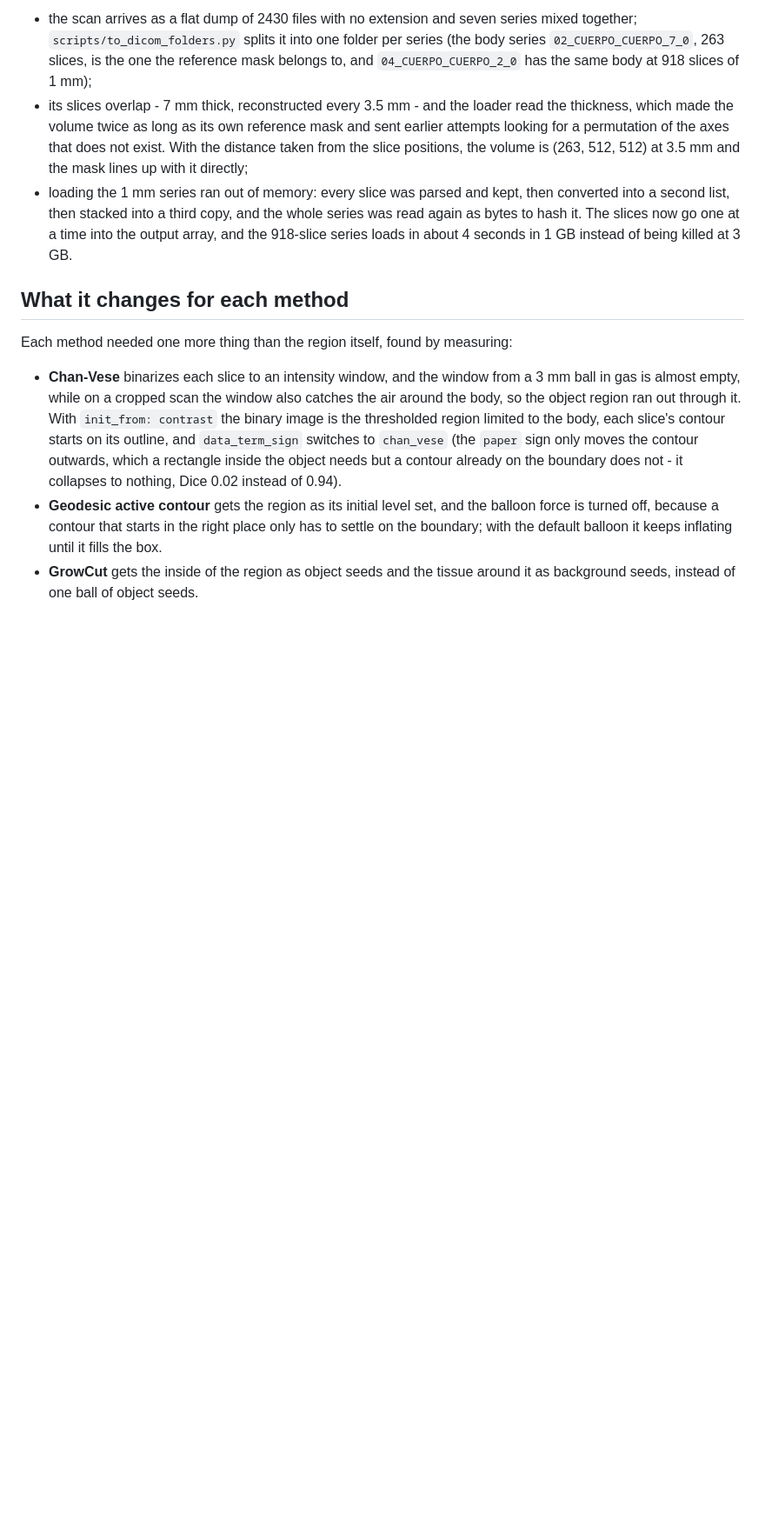
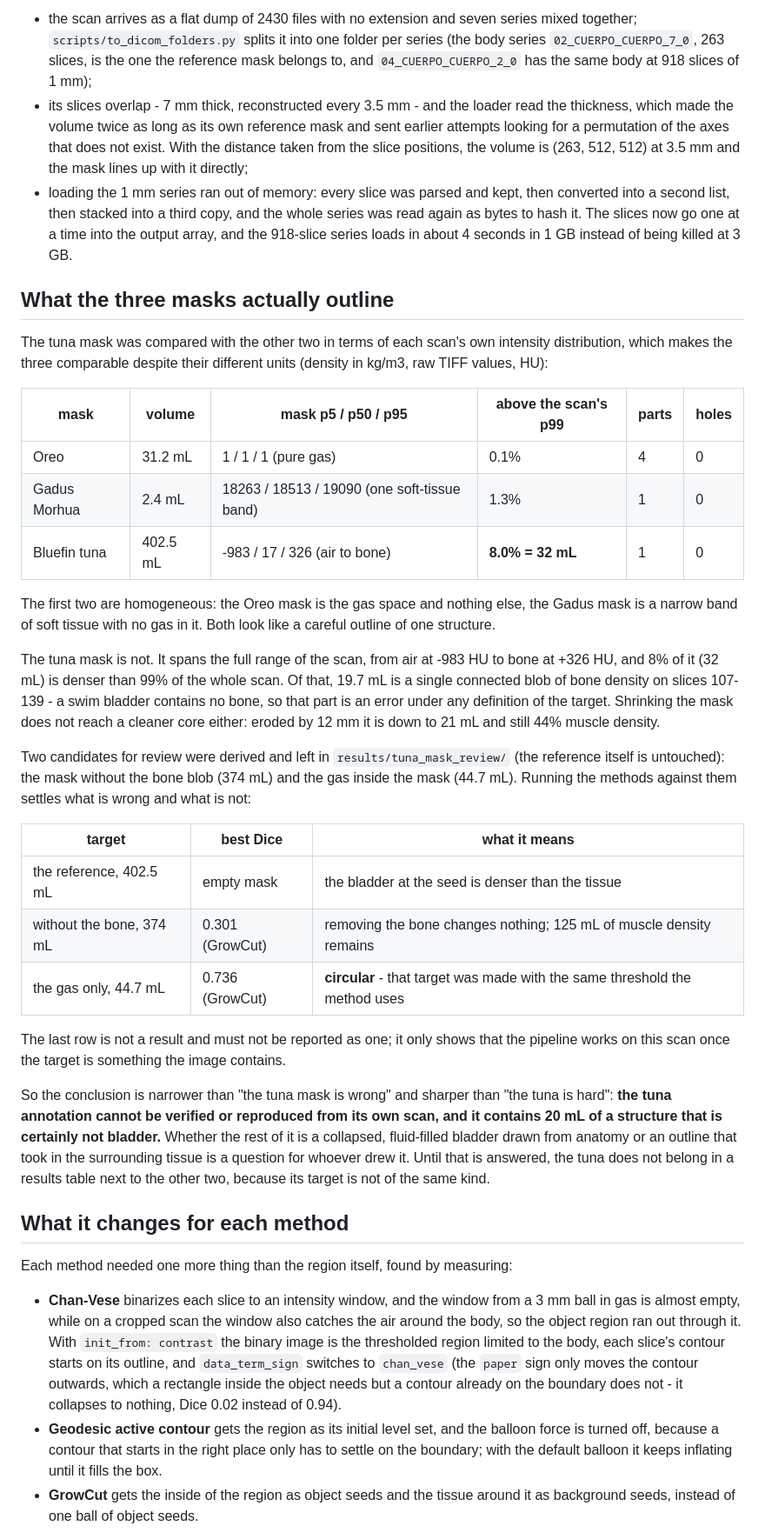
Before and after one commit to pg-weti-projects/3d-object-segmentation, a Markdown page: docs/contrast.md, the part around the change. Shown at 87% size. Drawn GitHub-style; blank space fills up the shorter version.

Commit message:
compare what the three reference masks outline

```diff
--- a/docs/contrast.md
+++ b/docs/contrast.md
@@ -161,6 +161,51 @@ are worth knowing:
   time into the output array, and the 918-slice series loads in about 4 seconds
   in 1 GB instead of being killed at 3 GB.
 
+## What the three masks actually outline
+
+The tuna mask was compared with the other two in terms of each scan's own
+intensity distribution, which makes the three comparable despite their different
+units (density in kg/m3, raw TIFF values, HU):
+
+| mask | volume | mask p5 / p50 / p95 | above the scan's p99 | parts | holes |
+|---|---|---|---|---|---|
+| Oreo | 31.2 mL | 1 / 1 / 1 (pure gas) | 0.1% | 4 | 0 |
+| Gadus Morhua | 2.4 mL | 18263 / 18513 / 19090 (one soft-tissue band) | 1.3% | 1 | 0 |
+| Bluefin tuna | 402.5 mL | -983 / 17 / 326 (air to bone) | **8.0% = 32 mL** | 1 | 0 |
+
+The first two are homogeneous: the Oreo mask is the gas space and nothing else,
+the Gadus mask is a narrow band of soft tissue with no gas in it. Both look like
+a careful outline of one structure.
+
+The tuna mask is not. It spans the full range of the scan, from air at -983 HU to
+bone at +326 HU, and 8% of it (32 mL) is denser than 99% of the whole scan. Of
+that, 19.7 mL is a single connected blob of bone density on slices 107-139 - a
+swim bladder contains no bone, so that part is an error under any definition of
+the target. Shrinking the mask does not reach a cleaner core either: eroded by
+12 mm it is down to 21 mL and still 44% muscle density.
+
+Two candidates for review were derived and left in `results/tuna_mask_review/`
+(the reference itself is untouched): the mask without the bone blob (374 mL) and
+the gas inside the mask (44.7 mL). Running the methods against them settles what
+is wrong and what is not:
+
+| target | best Dice | what it means |
+|---|---|---|
+| the reference, 402.5 mL | empty mask | the bladder at the seed is denser than the tissue |
+| without the bone, 374 mL | 0.301 (GrowCut) | removing the bone changes nothing; 125 mL of muscle density remains |
+| the gas only, 44.7 mL | 0.736 (GrowCut) | **circular** - that target was made with the same threshold the method uses |
+
+The last row is not a result and must not be reported as one; it only shows that
+the pipeline works on this scan once the target is something the image contains.
+
+So the conclusion is narrower than "the tuna mask is wrong" and sharper than "the
+tuna is hard": **the tuna annotation cannot be verified or reproduced from its
+own scan, and it contains 20 mL of a structure that is certainly not bladder.**
+Whether the rest of it is a collapsed, fluid-filled bladder drawn from anatomy or
+an outline that took in the surrounding tissue is a question for whoever drew it.
+Until that is answered, the tuna does not belong in a results table next to the
+other two, because its target is not of the same kind.
+
 ## What it changes for each method
 
 Each method needed one more thing than the region itself, found by measuring:
```
